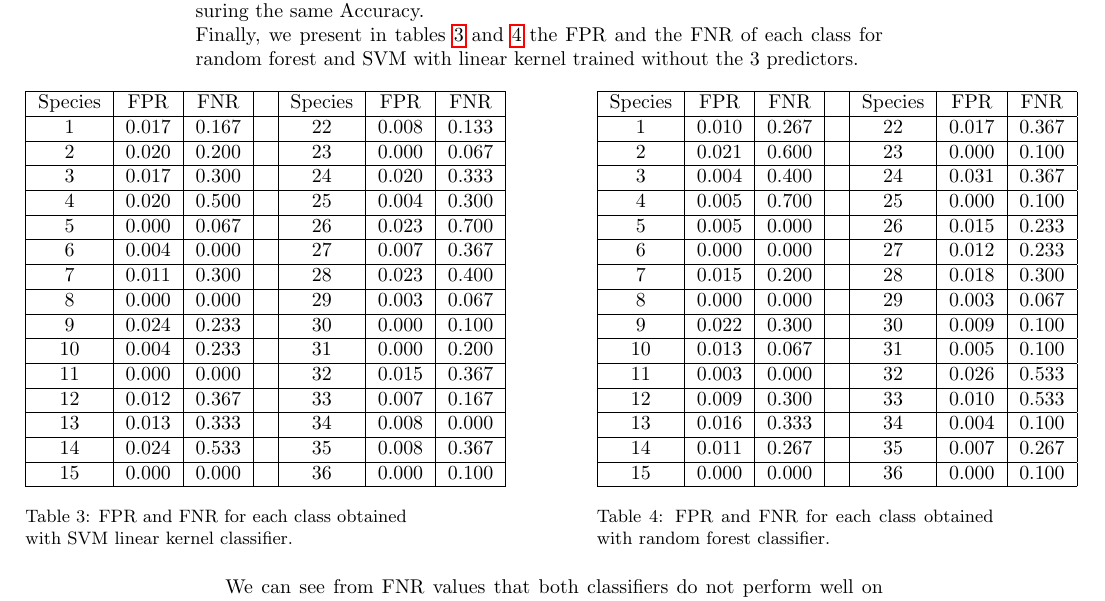
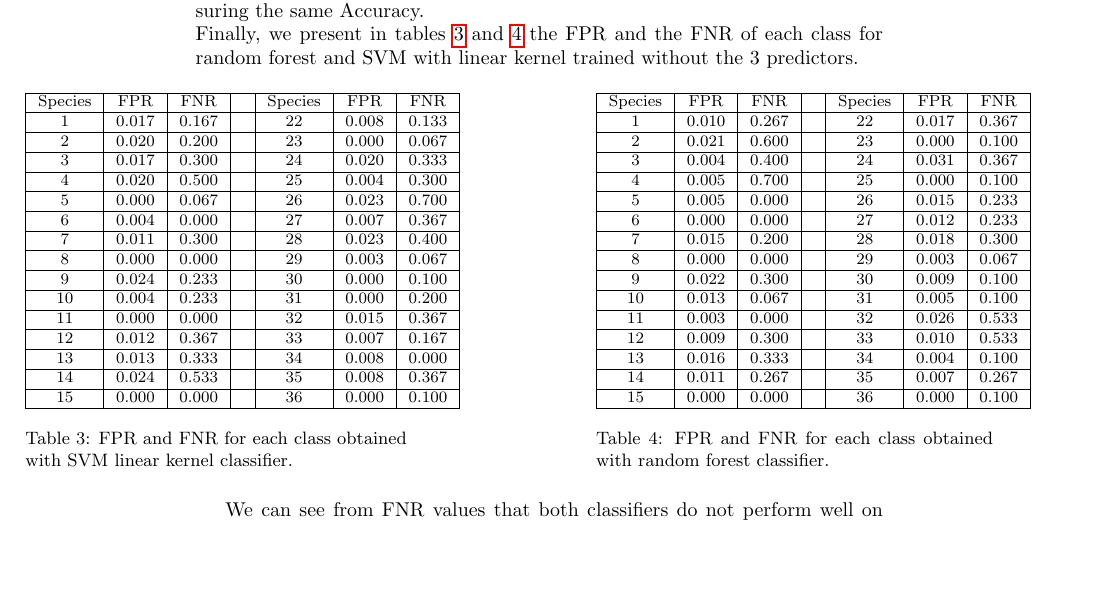
Before and after one commit to lorenzobasile/ml_project, a LaTeX document (report/report.tex): part of page 4 of 6 before the commit and part of page 4 of 5 after it, cut so that both start at the same text, the shorter picture padded with empty space. Compiled offline with pdfLaTeX.

Commit message:
updated report

```diff
--- a/report/report.tex
+++ b/report/report.tex
@@ -151,7 +151,7 @@ Decision Tree & 0.51 \\
 As observed, removing these predictors does not affect the results; however, since for the most accurate models (random forest and SVM with linear kernel) we noticed that the Accuracy increases or stays the same, we think that this design choice makes sense because it reduces the computational cost while ensuring the same Accuracy.
 \\Finally, we present in tables \ref{table3} and \ref{table4} the FPR and the FNR of each class for random forest and SVM with linear kernel trained without the $3$ predictors.
 
-\begin{table}[h]
+\begin{table}[h]\footnotesize
 \begin{minipage}[]{7cm}
  \begin{adjustwidth}{-3cm}{}
 \begin{tabular}{|c|c|c|c|c|c|c| } \hline
```
Also changed, not shown: report/report.bbl (added), report/report.pdf (added), 5 other files.
